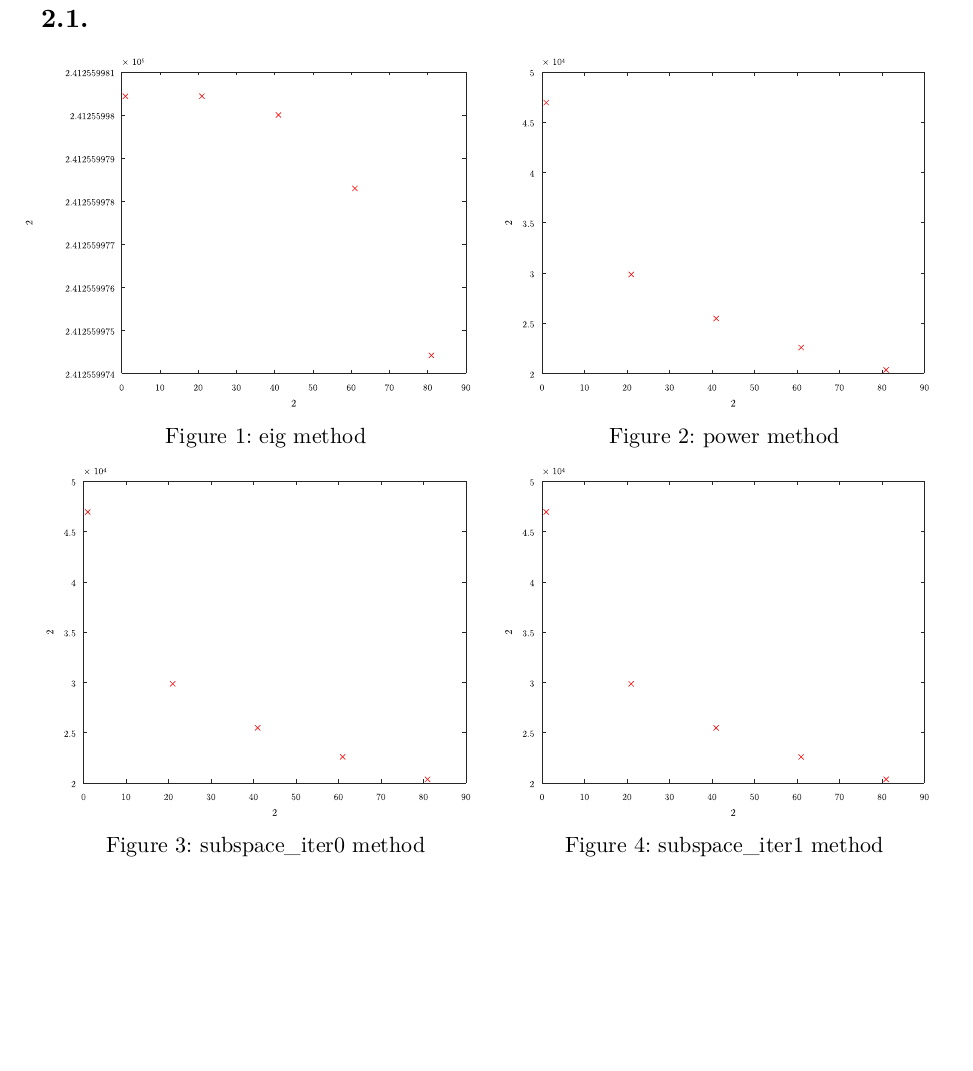
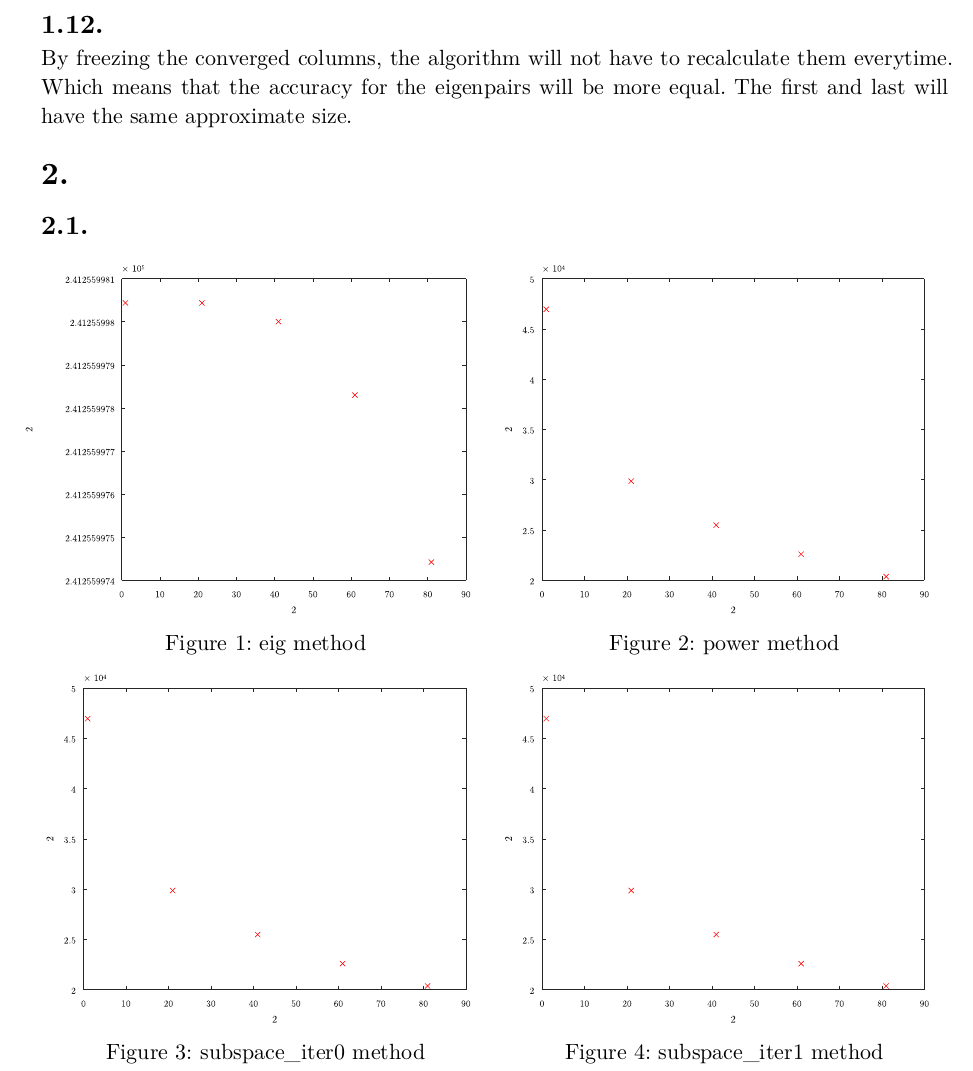
Before and after one commit to louis-thevenet/n7-projet-calcul-scientifique, a Typst document (rendu/main.typ): part of page 4 of 4 before the commit and part of page 4 of 5 after it, cut at the place of the change, the shorter picture padded with empty space. The pictures show the PDF file rendu/main.pdf that the author committed with the source.

Commit message:
Answer Q12

```diff
--- a/rendu/main.typ
+++ b/rendu/main.typ
@@ -282,6 +282,11 @@ loop("repeat until",$"PercentReached" > "PercentTrace" or  n_"ev" = m or k > "Ma
 #let iter2 = `iter2`
 
 When increasing the valu of p to compute $A^p$ in `subspace_iter2`, the number of flops to compute the results is : Flops(`iter2`) $tilde.eq #flops(iter2) /p$.
+
+==
+
+==
+By freezing the converged columns, the algorithm will not have to recalculate them everytime. Which means that the accuracy for the eigenpairs will be more equal. The first and last will have the same approximate size.
 =
 ==
 #let methods = ("eig", "power", "subspace_iter0", "subspace_iter1", "subspace_iter2")
```
Also changed, not shown: rendu/main.pdf.
